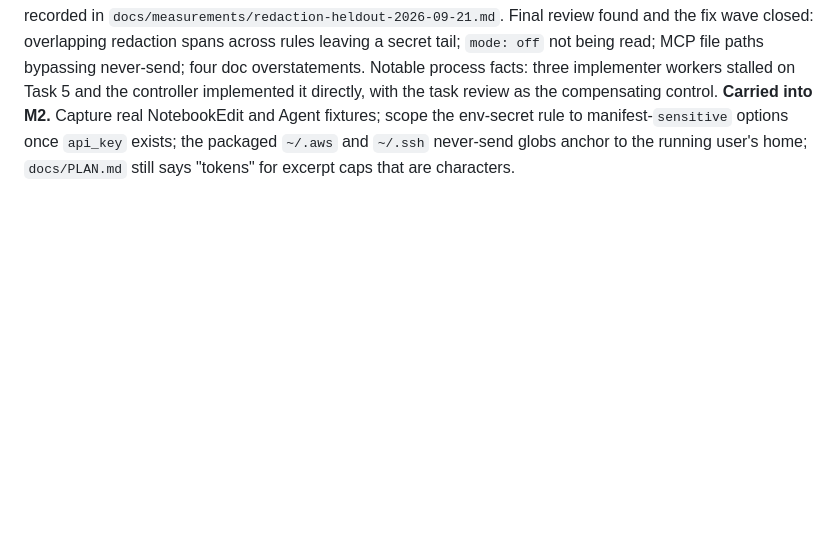
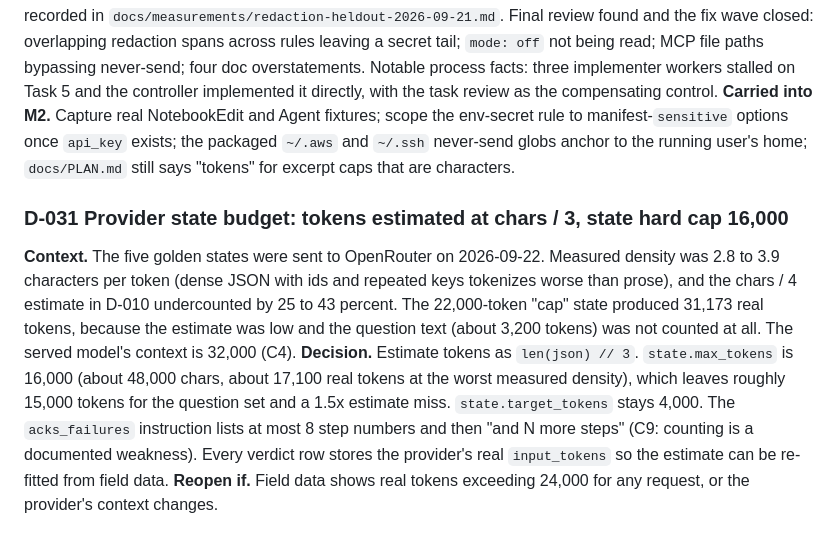
Before and after one commit to RonKat2008/agent-verdict, a Markdown page: docs/DECISIONS.md, the part around the change. GitHub-like rendering; blank space fills up the shorter version.

Commit message:
docs: fix the provider token estimate and cap from measured density (D-031)

```diff
--- a/docs/DECISIONS.md
+++ b/docs/DECISIONS.md
@@ -149,3 +149,8 @@ Entries D-001 to D-021 were made during planning on 2026-09-20, before any code
 ### D-030 M1 results
 **Decision.** M1 closed on 2026-09-22 at tag `m1`. Gates: G1.1 `make check` and 672 tests green; G1.2 met under D-029 (post-fail p50 58 ms on Python 3.14, 70 ms on Apple 3.9, floors 21 and 31 ms); G1.3 `claude plugin validate` passes for the plugin and the marketplace; G1.4 live headless run recorded a `post_fail` row with exit code 3; G1.5 16-process ledger test; G1.6 `verdict doctor` exit 0; G1.7 redaction gate met under D-026 and D-027 on four fresh held-out probes (recall 0.889, 0.967, 0.960, 0.974; evidence-text FPR 0.000 to 0.011), recorded in `docs/measurements/redaction-heldout-2026-09-21.md`. Final review found and the fix wave closed: overlapping redaction spans across rules leaving a secret tail; `mode: off` not being read; MCP file paths bypassing never-send; four doc overstatements. Notable process facts: three implementer workers stalled on Task 5 and the controller implemented it directly, with the task review as the compensating control.
 **Carried into M2.** Capture real NotebookEdit and Agent fixtures; scope the env-secret rule to manifest-`sensitive` options once `api_key` exists; the packaged `~/.aws` and `~/.ssh` never-send globs anchor to the running user's home; `docs/PLAN.md` still says "tokens" for excerpt caps that are characters.
+
+### D-031 Provider state budget: tokens estimated at chars / 3, state hard cap 16,000
+**Context.** The five golden states were sent to OpenRouter on 2026-09-22. Measured density was 2.8 to 3.9 characters per token (dense JSON with ids and repeated keys tokenizes worse than prose), and the chars / 4 estimate in D-010 undercounted by 25 to 43 percent. The 22,000-token "cap" state produced 31,173 real tokens, because the estimate was low and the question text (about 3,200 tokens) was not counted at all. The served model's context is 32,000 (C4).
+**Decision.** Estimate tokens as `len(json) // 3`. `state.max_tokens` is 16,000 (about 48,000 chars, about 17,100 real tokens at the worst measured density), which leaves roughly 15,000 tokens for the question set and a 1.5x estimate miss. `state.target_tokens` stays 4,000. The `acks_failures` instruction lists at most 8 step numbers and then "and N more steps" (C9: counting is a documented weakness). Every verdict row stores the provider's real `input_tokens` so the estimate can be re-fitted from field data.
+**Reopen if.** Field data shows real tokens exceeding 24,000 for any request, or the provider's context changes.
```
